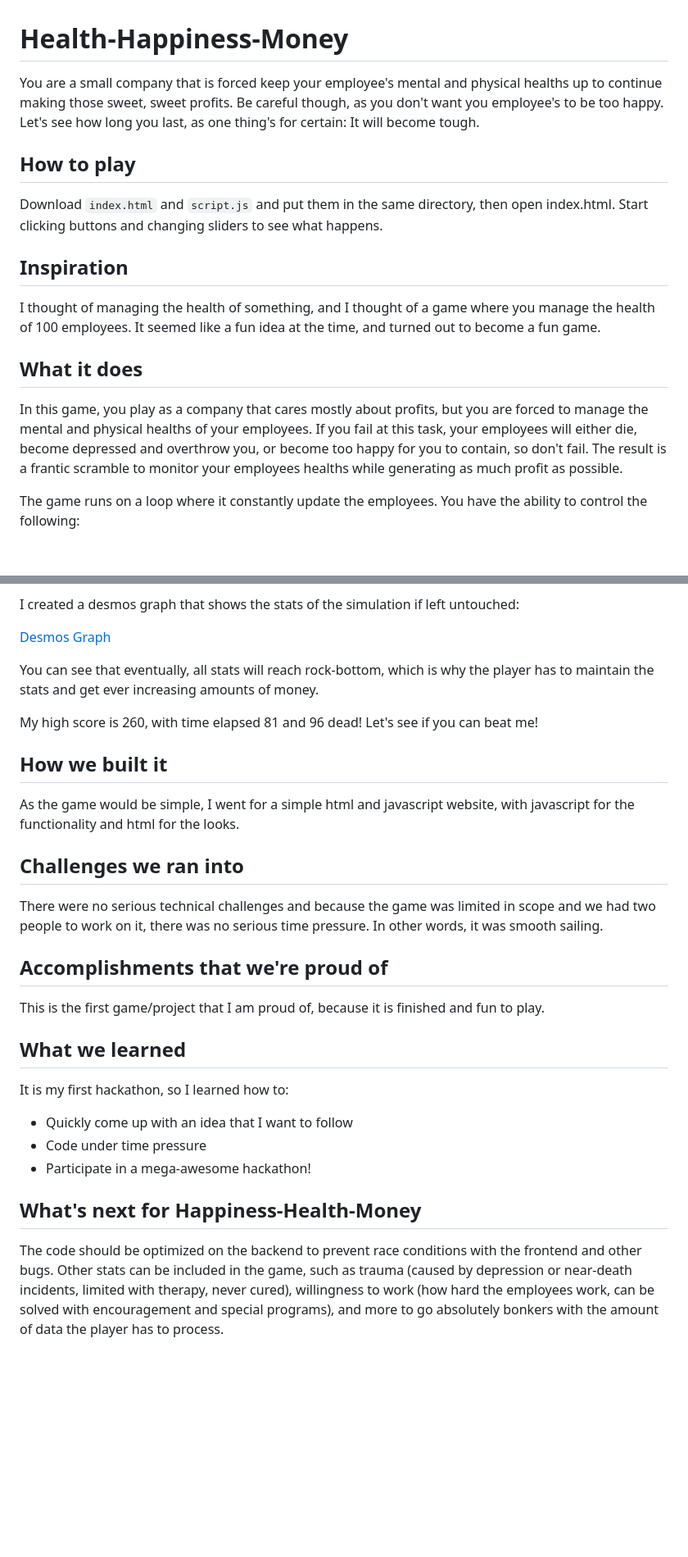
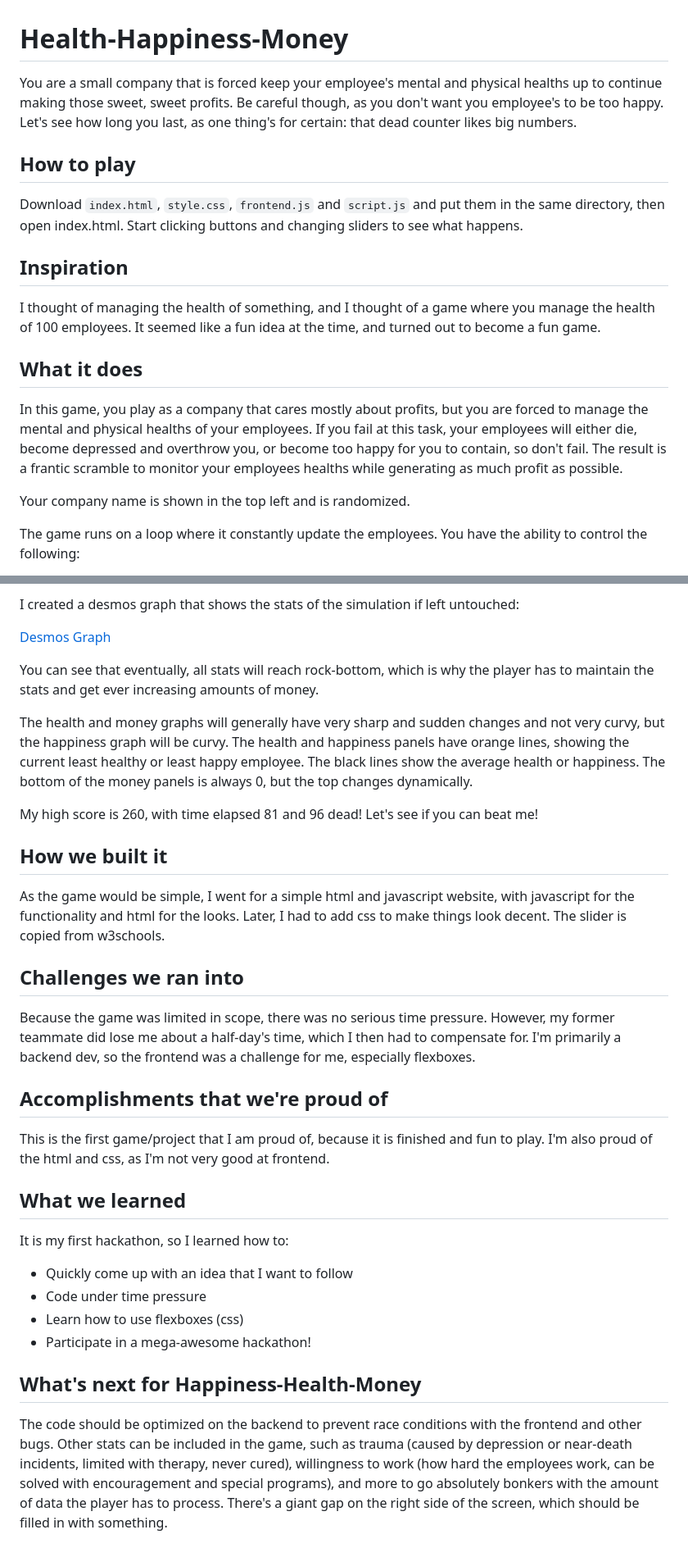
Before and after one commit to Charlieee1/Health-Happiness-Money, a Markdown page: README.md, 2 parts joined by grey strips. Shown: that part at 82% size. Rendered like a GitHub page; blank space fills up the shorter version.

```diff
--- a/README.md
+++ b/README.md
@@ -1,14 +1,16 @@
 # Health-Happiness-Money
-You are a small company that is forced keep your employee's mental and physical healths up to continue making those sweet, sweet profits. Be careful though, as you don't want you employee's to be too happy. Let's see how long you last, as one thing's for certain: It will become tough.
+You are a small company that is forced keep your employee's mental and physical healths up to continue making those sweet, sweet profits. Be careful though, as you don't want you employee's to be too happy. Let's see how long you last, as one thing's for certain: that dead counter likes big numbers.
 
 ## How to play
-Download `index.html` and `script.js` and put them in the same directory, then open index.html. Start clicking buttons and changing sliders to see what happens.
+Download `index.html`, `style.css`, `frontend.js` and `script.js` and put them in the same directory, then open index.html. Start clicking buttons and changing sliders to see what happens.
 
 ## Inspiration
 I thought of managing the health of something, and I thought of a game where you manage the health of 100 employees. It seemed like a fun idea at the time, and turned out to become a fun game.
 
 ## What it does
 In this game, you play as a company that cares mostly about profits, but you are forced to manage the mental and physical healths of your employees. If you fail at this task, your employees will either die, become depressed and overthrow you, or become too happy for you to contain, so don't fail. The result is a frantic scramble to monitor your employees healths while generating as much profit as possible.
+
+Your company name is shown in the top left and is randomized.
 
 The game runs on a loop where it constantly update the employees. You have the ability to control the following:
 - At what point do you consider the health of the employees low enough to let them go home
@@ -25,22 +27,25 @@ I created a desmos graph that shows the stats of the simulation if left untouche
 
 You can see that eventually, all stats will reach rock-bottom, which is why the player has to maintain the stats and get ever increasing amounts of money.
 
+The health and money graphs will generally have very sharp and sudden changes and not very curvy, but the happiness graph will be curvy. The health and happiness panels have orange lines, showing the current least healthy or least happy employee. The black lines show the average health or happiness. The bottom of the money panels is always 0, but the top changes dynamically.
+
 My high score is 260, with time elapsed 81 and 96 dead! Let's see if you can beat me!
 
 ## How we built it
-As the game would be simple, I went for a simple html and javascript website, with javascript for the functionality and html for the looks.
+As the game would be simple, I went for a simple html and javascript website, with javascript for the functionality and html for the looks. Later, I had to add css to make things look decent. The slider is copied from w3schools.
 
 ## Challenges we ran into
-There were no serious technical challenges and because the game was limited in scope and we had two people to work on it, there was no serious time pressure. In other words, it was smooth sailing.
+Because the game was limited in scope, there was no serious time pressure. However, my former teammate did lose me about a half-day's time, which I then had to compensate for. I'm primarily a backend dev, so the frontend was a challenge for me, especially flexboxes.
 
 ## Accomplishments that we're proud of
-This is the first game/project that I am proud of, because it is finished and fun to play.
+This is the first game/project that I am proud of, because it is finished and fun to play. I'm also proud of the html and css, as I'm not very good at frontend.
 
 ## What we learned
 It is my first hackathon, so I learned how to:
 - Quickly come up with an idea that I want to follow
 - Code under time pressure
+- Learn how to use flexboxes (css)
 - Participate in a mega-awesome hackathon!
 
 ## What's next for Happiness-Health-Money
-The code should be optimized on the backend to prevent race conditions with the frontend and other bugs. Other stats can be included in the game, such as trauma (caused by depression or near-death incidents, limited with therapy, never cured), willingness to work (how hard the employees work, can be solved with encouragement and special programs), and more to go absolutely bonkers with the amount of data the player has to process.
+The code should be optimized on the backend to prevent race conditions with the frontend and other bugs. Other stats can be included in the game, such as trauma (caused by depression or near-death incidents, limited with therapy, never cured), willingness to work (how hard the employees work, can be solved with encouragement and special programs), and more to go absolutely bonkers with the amount of data the player has to process. There's a giant gap on the right side of the screen, which should be filled in with something.
```
